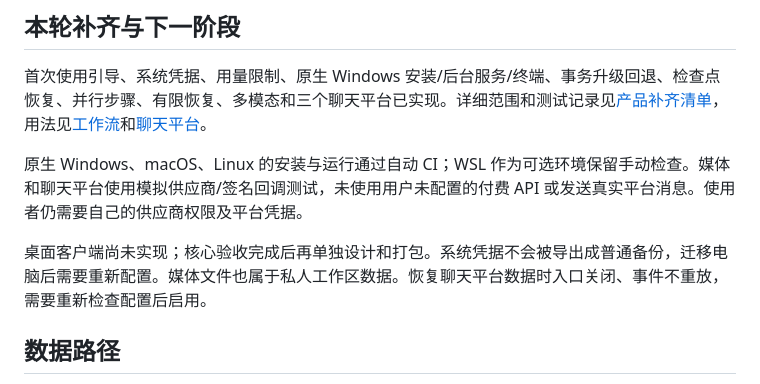
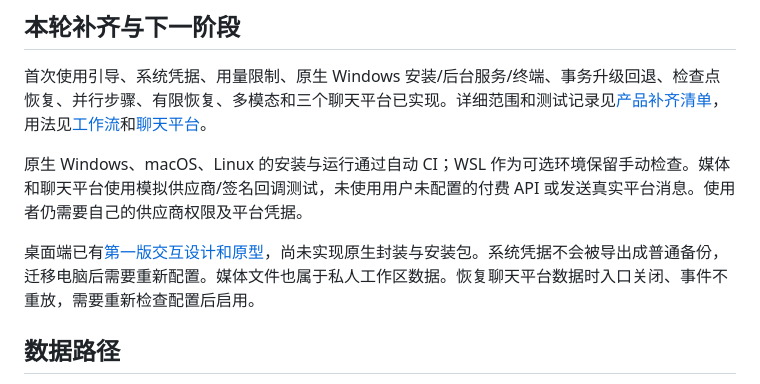
Before and after one commit to RyosukeSAMA/github-ai, a Markdown page: docs/core-readiness.zh-CN.md, the part around the change. Rendered like a GitHub page.

```diff
--- a/docs/core-readiness.zh-CN.md
+++ b/docs/core-readiness.zh-CN.md
@@ -26,7 +26,7 @@
 
 原生 Windows、macOS、Linux 的安装与运行通过自动 CI；WSL 作为可选环境保留手动检查。媒体和聊天平台使用模拟供应商/签名回调测试，未使用用户未配置的付费 API 或发送真实平台消息。使用者仍需要自己的供应商权限及平台凭据。
 
-桌面客户端尚未实现；核心验收完成后再单独设计和打包。系统凭据不会被导出成普通备份，迁移电脑后需要重新配置。媒体文件也属于私人工作区数据。恢复聊天平台数据时入口关闭、事件不重放，需要重新检查配置后启用。
+桌面端已有[第一版交互设计和原型](desktop/README.md)，尚未实现原生封装与安装包。系统凭据不会被导出成普通备份，迁移电脑后需要重新配置。媒体文件也属于私人工作区数据。恢复聊天平台数据时入口关闭、事件不重放，需要重新检查配置后启用。
 
 ## 数据路径
 
```
Also changed, not shown: docs/desktop/README.md (+1 -1 lines), docs/product-completion.zh-CN.md (+2 -2 lines).
